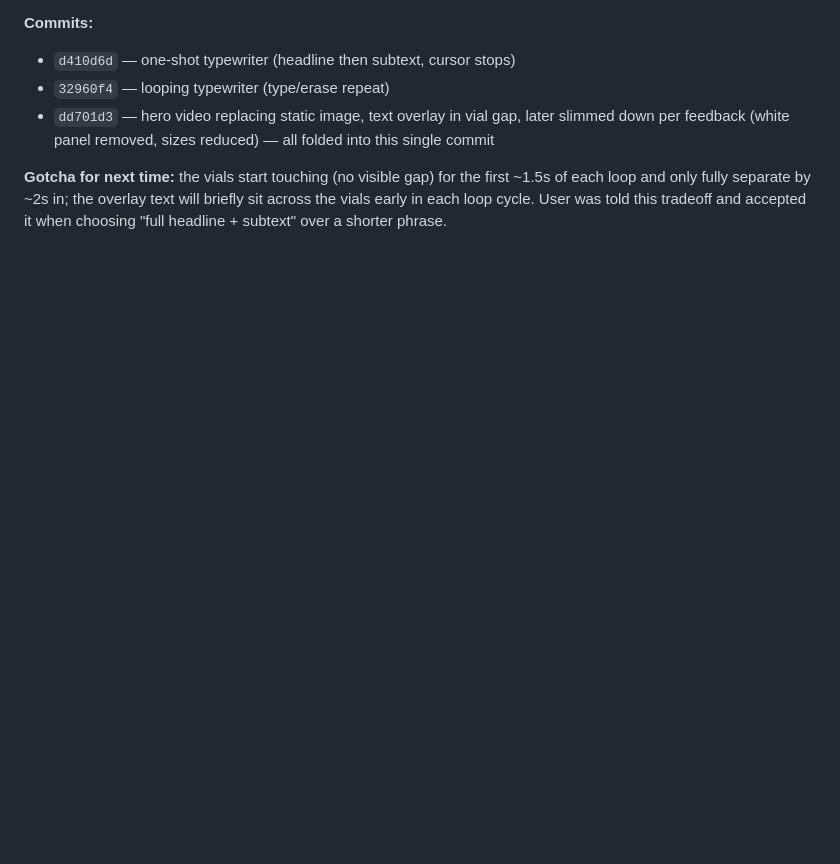
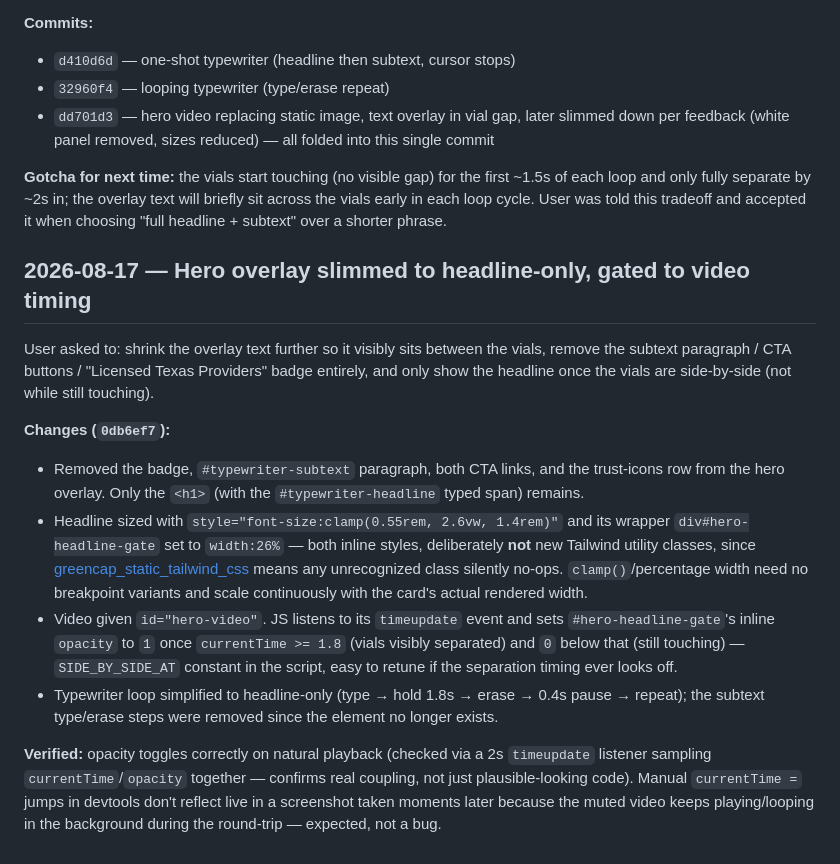
Before and after one commit to kanchantechinfinity/Greencap, a Markdown page: BUILD_LOG.md, the part around the change. GitHub-like rendering; blank space fills up the shorter version.

Commit message:
Update build log

```diff
--- a/BUILD_LOG.md
+++ b/BUILD_LOG.md
@@ -39,3 +39,15 @@ Per user's explicit choice (asked via clarifying question): rebuilt the hero as
 - `dd701d3` — hero video replacing static image, text overlay in vial gap, later slimmed down per feedback (white panel removed, sizes reduced) — all folded into this single commit
 
 **Gotcha for next time:** the vials start touching (no visible gap) for the first ~1.5s of each loop and only fully separate by ~2s in; the overlay text will briefly sit across the vials early in each loop cycle. User was told this tradeoff and accepted it when choosing "full headline + subtext" over a shorter phrase.
+
+## 2026-08-17 — Hero overlay slimmed to headline-only, gated to video timing
+
+User asked to: shrink the overlay text further so it visibly sits between the vials, remove the subtext paragraph / CTA buttons / "Licensed Texas Providers" badge entirely, and only show the headline once the vials are side-by-side (not while still touching).
+
+**Changes (`0db6ef7`):**
+- Removed the badge, `#typewriter-subtext` paragraph, both CTA links, and the trust-icons row from the hero overlay. Only the `<h1>` (with the `#typewriter-headline` typed span) remains.
+- Headline sized with `style="font-size:clamp(0.55rem, 2.6vw, 1.4rem)"` and its wrapper `div#hero-headline-gate` set to `width:26%` — both inline styles, deliberately **not** new Tailwind utility classes, since [greencap_static_tailwind_css](../../../.claude/projects/-Users-apple-Desktop-go-high-level/memory/greencap_static_tailwind_css.md) means any unrecognized class silently no-ops. `clamp()`/percentage width need no breakpoint variants and scale continuously with the card's actual rendered width.
+- Video given `id="hero-video"`. JS listens to its `timeupdate` event and sets `#hero-headline-gate`'s inline `opacity` to `1` once `currentTime >= 1.8` (vials visibly separated) and `0` below that (still touching) — `SIDE_BY_SIDE_AT` constant in the script, easy to retune if the separation timing ever looks off.
+- Typewriter loop simplified to headline-only (type → hold 1.8s → erase → 0.4s pause → repeat); the subtext type/erase steps were removed since the element no longer exists.
+
+**Verified:** opacity toggles correctly on natural playback (checked via a 2s `timeupdate` listener sampling `currentTime`/`opacity` together — confirms real coupling, not just plausible-looking code). Manual `currentTime =` jumps in devtools don't reflect live in a screenshot taken moments later because the muted video keeps playing/looping in the background during the round-trip — expected, not a bug.
```
